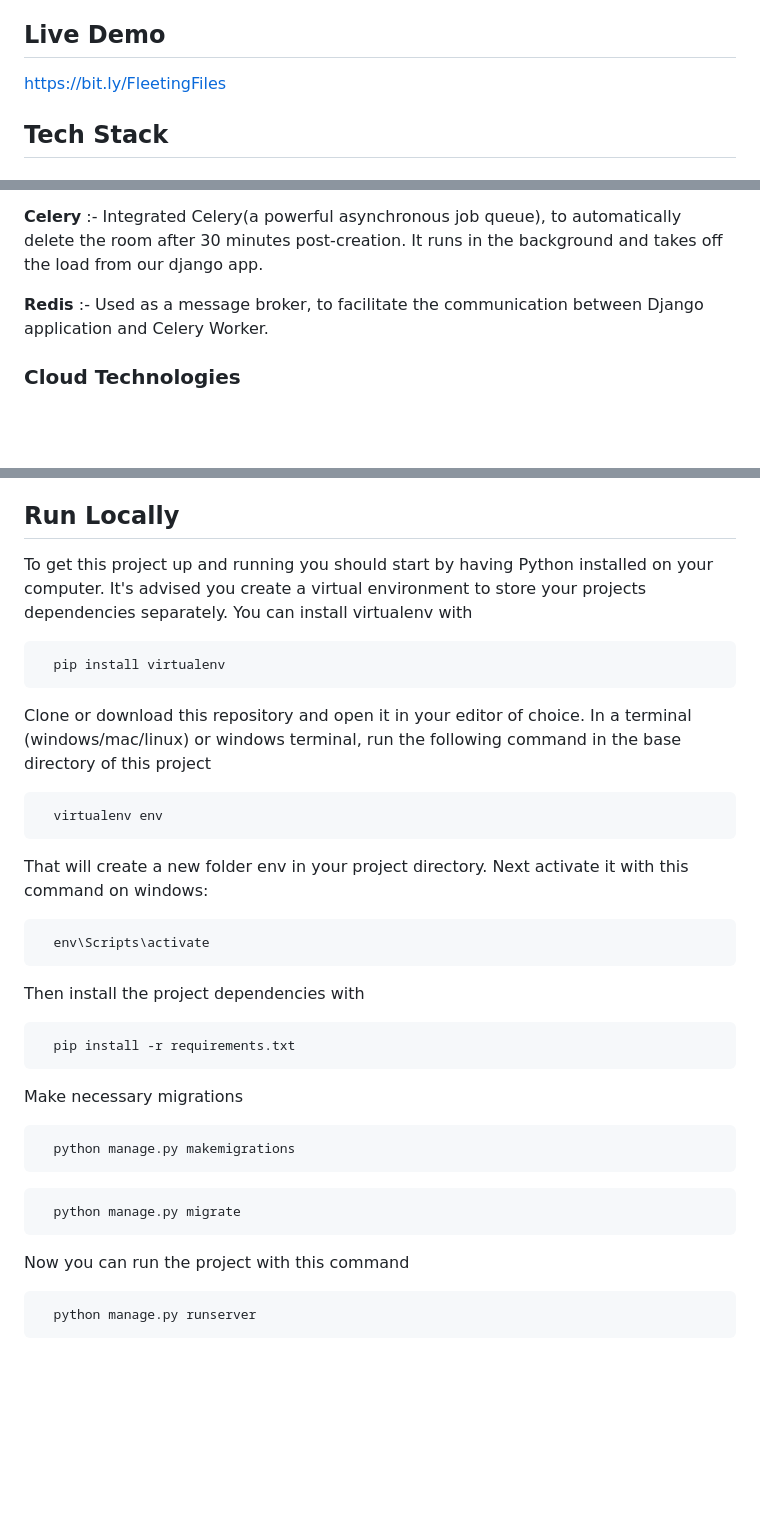
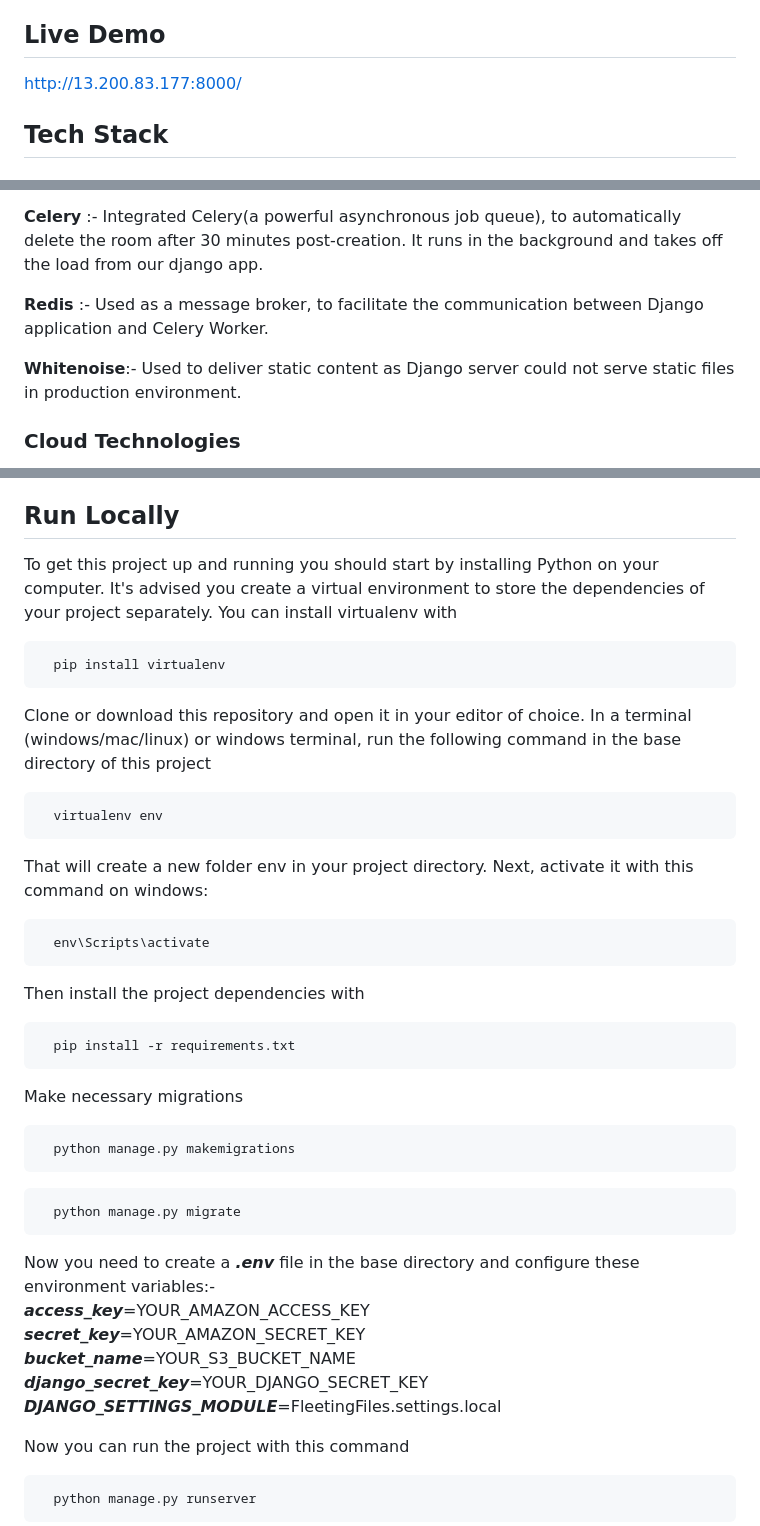
Before and after one commit to Aaftab-Alam/FleetingFiles, a Markdown page: README.md, 3 parts joined by grey strips. Rendered like a GitHub page; blank space fills up the shorter version.

````diff
--- a/README.md
+++ b/README.md
@@ -21,7 +21,7 @@ I needed a simpler, secure and faster solution. This was where the idea for Flee
 https://github.com/Aaftab-Alam/FleetingFiles/assets/100439561/297d562b-b550-41c1-b8c8-10d6d6c7c073
 
 ## Live Demo
-https://bit.ly/FleetingFiles
+http://13.200.83.177:8000/
 
 
 ## Tech Stack
@@ -38,6 +38,8 @@ implement a user-friendly, minimal and responsive interface where users can crea
 **Celery** :- Integrated Celery(a powerful asynchronous job queue), to automatically delete the room after 30 minutes post-creation. It runs in the background and takes off the load from our django app.
 
 **Redis** :- Used as a message broker, to facilitate the communication between Django application and Celery Worker.
+
+**Whitenoise**:- Used to deliver static content as Django server could not serve static files in production environment.
 
  ### Cloud Technologies
 **AWS S3** :- Utilized S3 buckets to store user uploaded files.These files are securely stored and can only be accessed through presigned URLs. These URLs are generated on-demand when a user initiates a download. To enhance security and prevent unauthorized access, these URLs are designed to expire swiftly - just 10 seconds after the download button is clicked.
@@ -60,7 +62,7 @@ Files also directly transferred from Amazon S3 to user. This bypasses the Django
 
 ## Run Locally
 
-To get this project up and running you should start by having Python installed on your computer. It's advised you create a virtual environment to store your projects dependencies separately. You can install virtualenv with
+To get this project up and running you should start by installing Python on your computer. It's advised you create a virtual environment to store the dependencies of your project separately. You can install virtualenv with
 
 ```bash
   pip install virtualenv
@@ -72,7 +74,7 @@ Clone or download this repository and open it in your editor of choice. In a ter
   virtualenv env
 ```
 
-That will create a new folder env in your project directory. Next activate it with this command on windows:
+That will create a new folder env in your project directory. Next, activate it with this command on windows:
 
 ```bash
   env\Scripts\activate
@@ -90,6 +92,13 @@ Make necessary migrations
 ```bash
   python manage.py migrate
 ```
+Now you need to create a ***.env*** file in the base directory and configure these environment variables:-
+***access_key***=YOUR_AMAZON_ACCESS_KEY
+***secret_key***=YOUR_AMAZON_SECRET_KEY
+***bucket_name***=YOUR_S3_BUCKET_NAME
+***django_secret_key***=YOUR_DJANGO_SECRET_KEY
+***DJANGO_SETTINGS_MODULE***=FleetingFiles.settings.local
+
 Now you can run the project with this command
 ```bash
   python manage.py runserver
````
